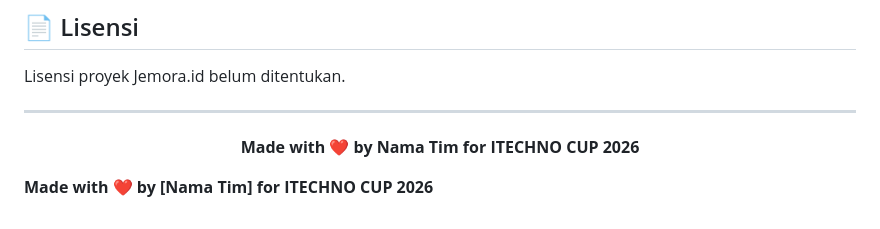
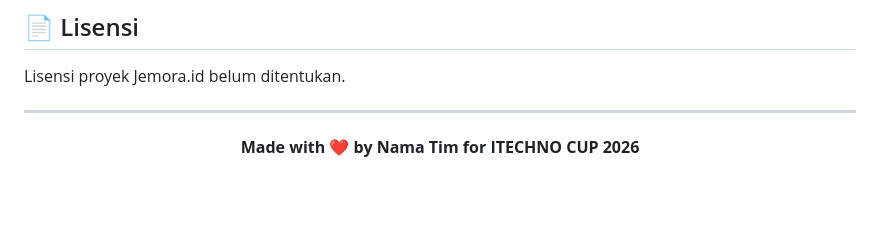
Before and after one commit to ARGAN-collab/arganweb.github.id, a Markdown page: README.md, the part around the change. Rendered like a GitHub page; blank space fills up the shorter version.

```diff
--- a/README.md
+++ b/README.md
@@ -1033,10 +1033,3 @@ Lisensi proyek Jemora.id belum ditentukan.
 
 
 </div>
-
-
-
-  **Made with ❤️ by [Nama Tim] for ITECHNO CUP 2026**
-
-
-</div>
```
